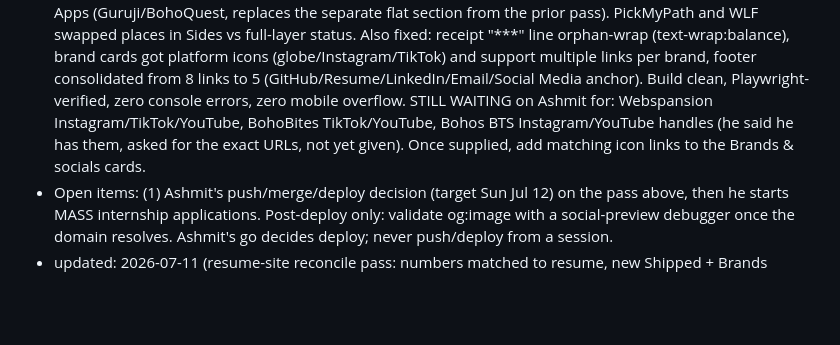
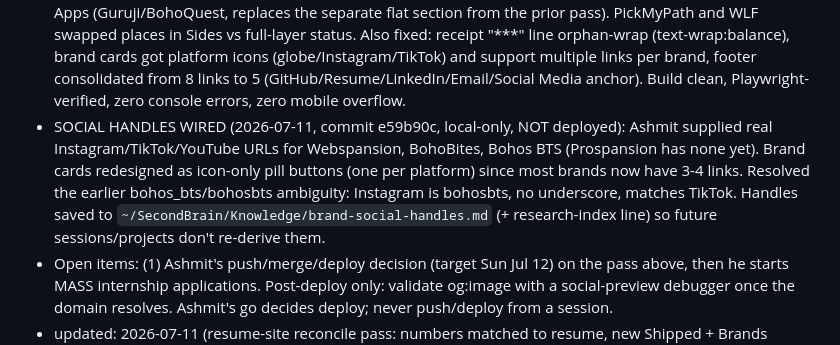
Before and after one commit to ashmitbohora/portfolio, a Markdown page: CLAUDE.md, the part around the change. GitHub-like rendering; blank space fills up the shorter version.

Commit message:
Current State: log social handles wired
Co-Authored-By: Claude Sonnet 5 <noreply@anthropic.com>
Claude-Session: https://claude.ai/code/session_01G9c7MHiTyJ9GdPJw4CR8GK

```diff
--- a/CLAUDE.md
+++ b/CLAUDE.md
@@ -122,9 +122,13 @@
   Also fixed: receipt "***" line orphan-wrap (text-wrap:balance), brand cards got platform icons
   (globe/Instagram/TikTok) and support multiple links per brand, footer consolidated from 8 links to 5
   (GitHub/Resume/LinkedIn/Email/Social Media anchor). Build clean, Playwright-verified, zero console
-  errors, zero mobile overflow. STILL WAITING on Ashmit for: Webspansion Instagram/TikTok/YouTube,
-  BohoBites TikTok/YouTube, Bohos BTS Instagram/YouTube handles (he said he has them, asked for the
-  exact URLs, not yet given). Once supplied, add matching icon links to the Brands & socials cards.
+  errors, zero mobile overflow.
+- SOCIAL HANDLES WIRED (2026-07-11, commit e59b90c, local-only, NOT deployed): Ashmit supplied real
+  Instagram/TikTok/YouTube URLs for Webspansion, BohoBites, Bohos BTS (Prospansion has none yet).
+  Brand cards redesigned as icon-only pill buttons (one per platform) since most brands now have 3-4
+  links. Resolved the earlier bohos_bts/bohosbts ambiguity: Instagram is bohosbts, no underscore,
+  matches TikTok. Handles saved to `~/SecondBrain/Knowledge/brand-social-handles.md` (+ research-index
+  line) so future sessions/projects don't re-derive them.
 - Open items: (1) Ashmit's push/merge/deploy decision (target Sun Jul 12) on the pass above,
   then he starts MASS internship applications. Post-deploy only: validate og:image with a
   social-preview debugger once the domain resolves. Ashmit's go decides deploy; never push/deploy from
```
